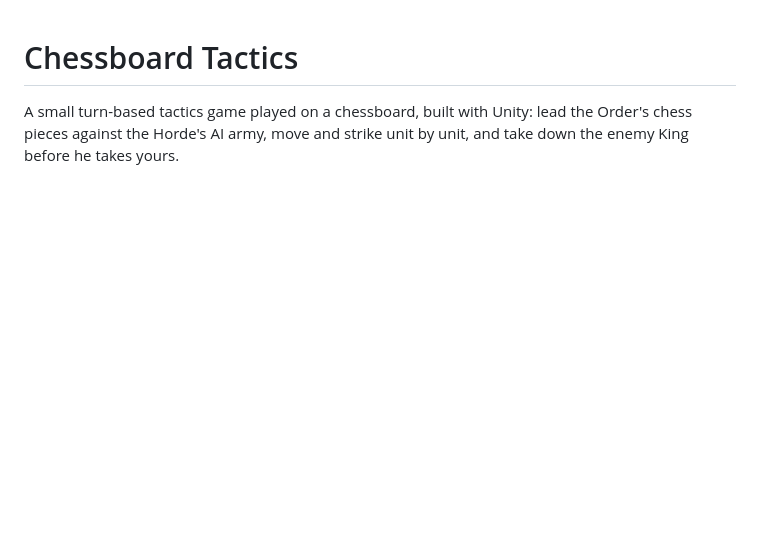
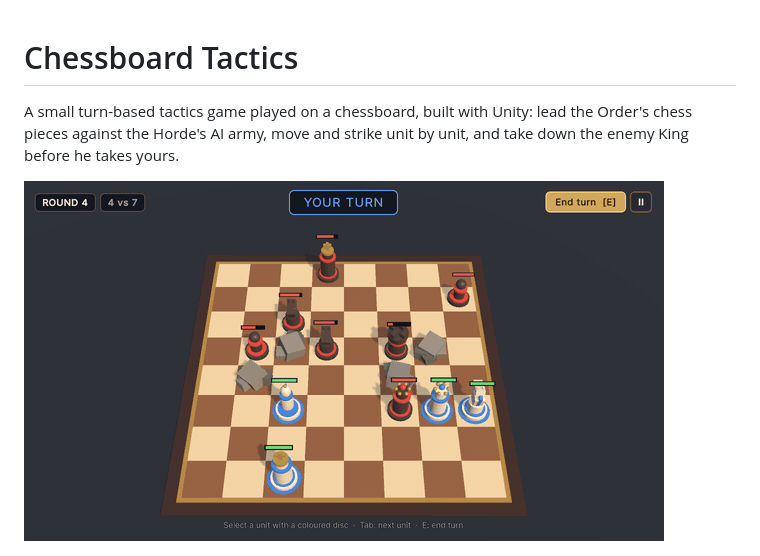
Before and after one commit to Trysac/g010-chessboard-tactics, a Markdown page: README.md, the part around the change. GitHub-like rendering; pictures changed too: docs/media/gameplay.gif (added); blank space fills up the shorter version.

Commit message:
docs: add a gameplay GIF [skip ci]

```diff
--- a/README.md
+++ b/README.md
@@ -3,6 +3,8 @@
 A small turn-based tactics game played on a chessboard, built with Unity: lead the Order's
 chess pieces against the Horde's AI army, move and strike unit by unit, and take down the
 enemy King before he takes yours.
+
+![Gameplay](docs/media/gameplay.gif)
 
 ![Choosing where the Queen moves; red tiles mark the enemies she could strike from there](docs/screenshots/select.png)
 
```
